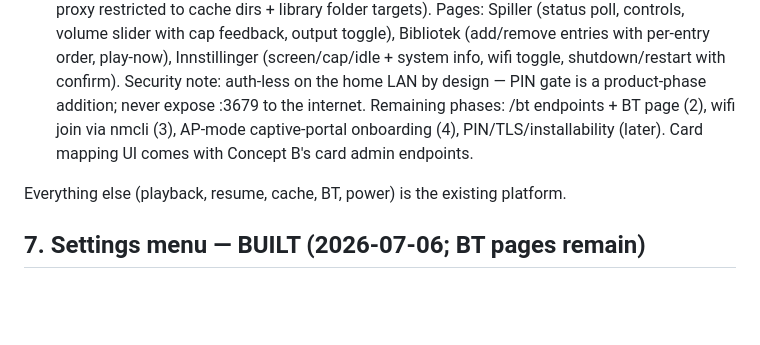
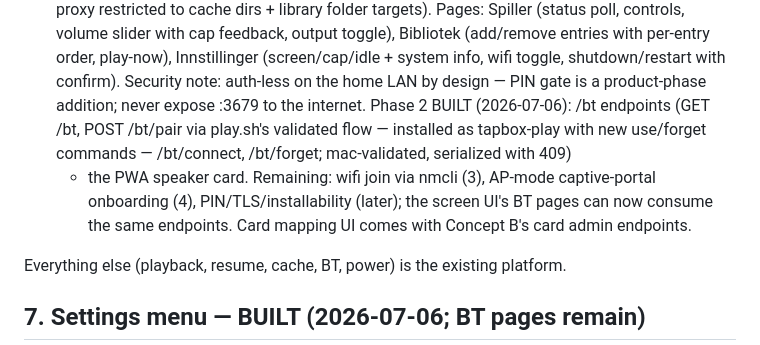
Before and after one commit to palchrb/tapbox, a Markdown page: SPEC-A-explorer.md, the part around the change. Drawn GitHub-style; blank space fills up the shorter version.

Commit message:
SPEC-A: PWA phase 2 (bluetooth) built
Co-Authored-By: Claude Fable 5 <noreply@anthropic.com>

```diff
--- a/SPEC-A-explorer.md
+++ b/SPEC-A-explorer.md
@@ -141,8 +141,12 @@ No conflicts; I2C is a shared bus (PiSugar 0x57/0x68, PN532 0x24).
    (screen/cap/idle + system info, wifi toggle, shutdown/restart with
    confirm). Security note: auth-less on the home LAN by design — PIN
    gate is a product-phase addition; never expose :3679 to the internet.
-   Remaining phases: /bt endpoints + BT page (2), wifi join via nmcli (3),
-   AP-mode captive-portal onboarding (4), PIN/TLS/installability (later).
+   Phase 2 BUILT (2026-07-06): /bt endpoints (GET /bt, POST /bt/pair via
+   play.sh's validated flow — installed as tapbox-play with new use/forget
+   commands — /bt/connect, /bt/forget; mac-validated, serialized with 409)
+   + the PWA speaker card. Remaining: wifi join via nmcli (3), AP-mode
+   captive-portal onboarding (4), PIN/TLS/installability (later); the
+   screen UI's BT pages can now consume the same endpoints.
    Card mapping UI comes with Concept B's card admin endpoints.
 
 Everything else (playback, resume, cache, BT, power) is the existing platform.
```
